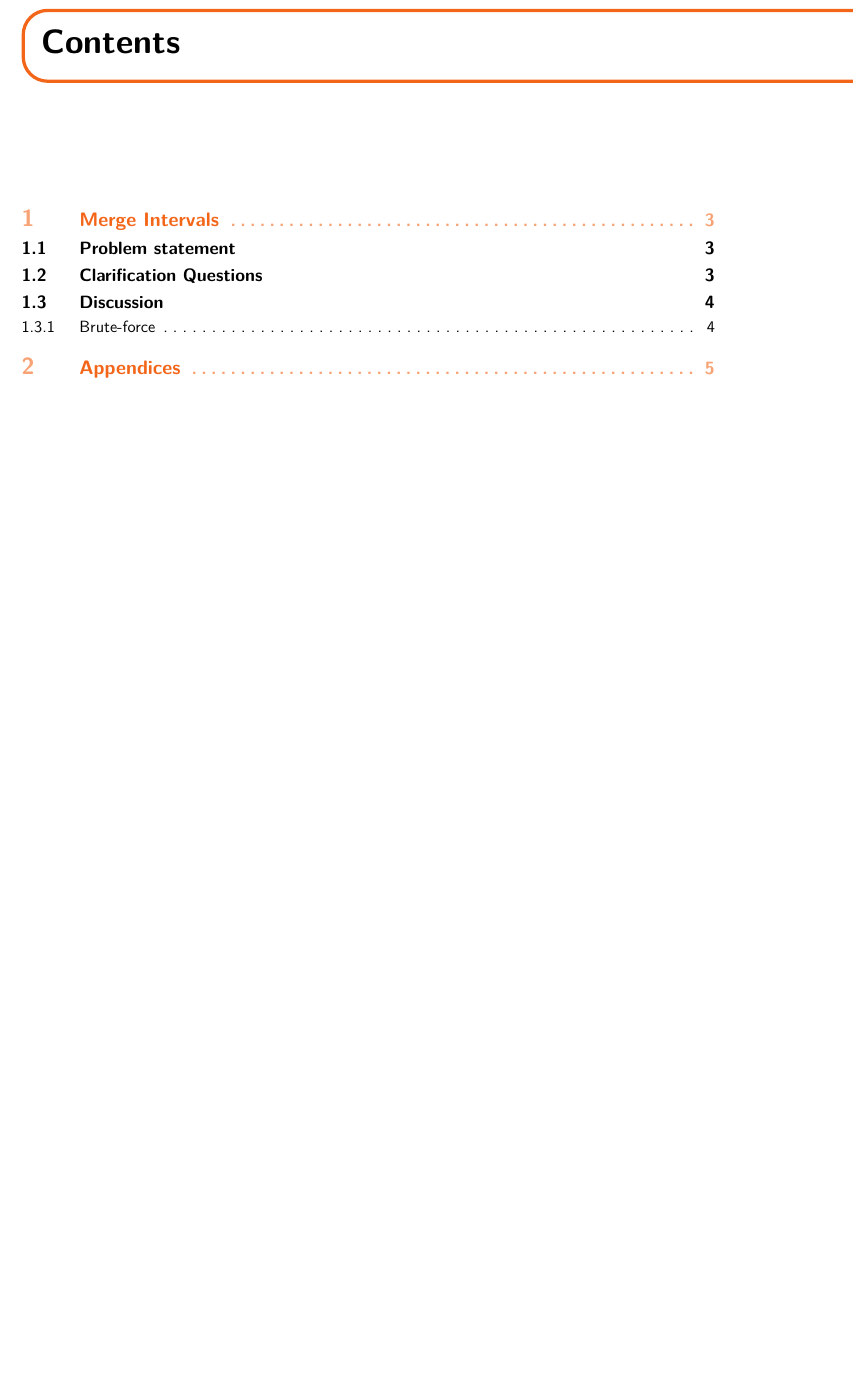
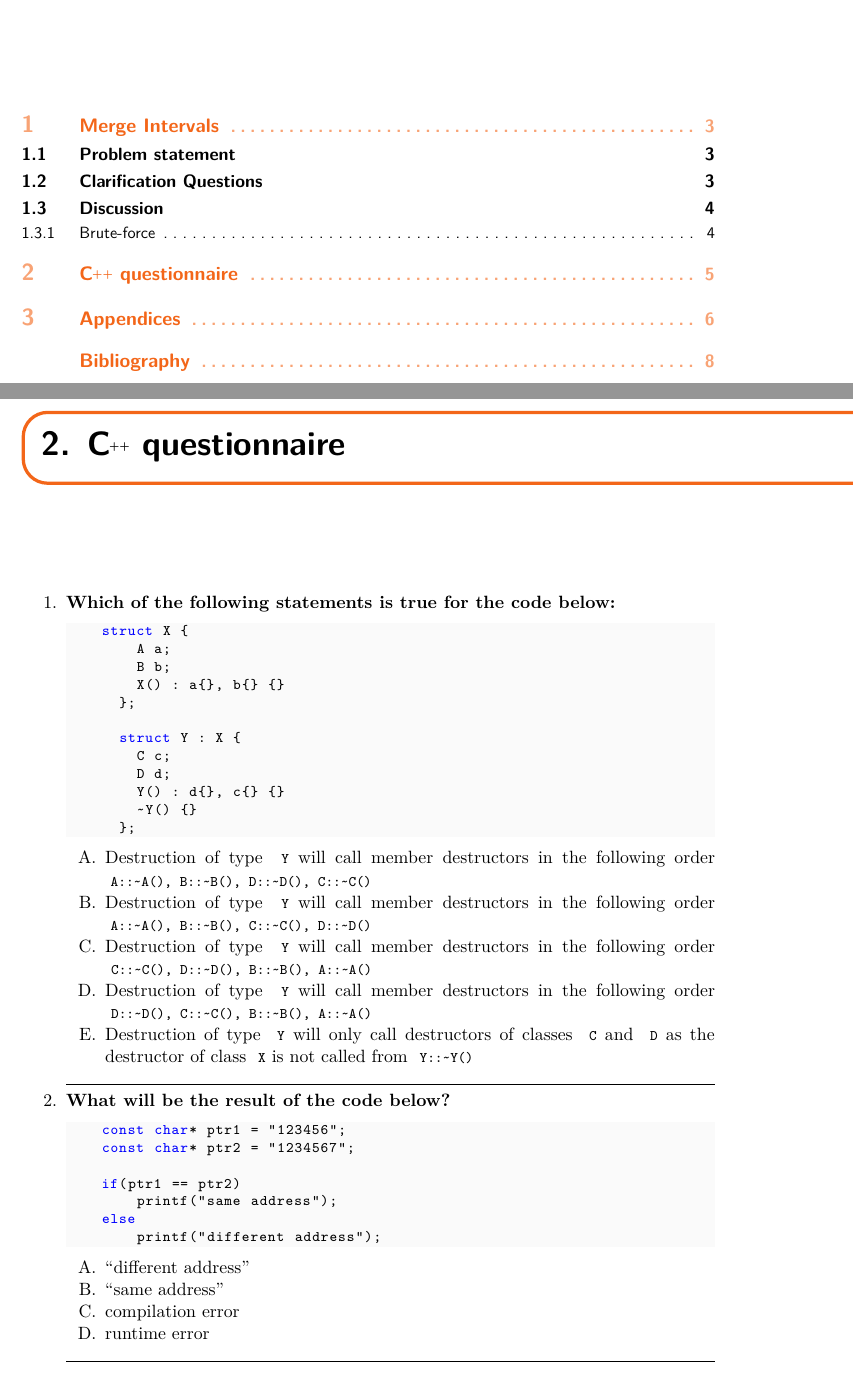
Before and after one commit to knotman90/coding_interview_essentials, a LaTeX book (sources/main.tex, which reads sources/cpp_questions.tex): part of page 2 of 6 before the commit and two parts of pages 2 and 5 of 8 after it, the two joined at a grey line, cut at the place of the change, the shorter picture padded with empty space. Compiled offline with XeLaTeX.

Commit message:
add cpp questionaire

```diff
--- /dev/null
+++ b/sources/cpp_questions.tex
@@ -0,0 +1,54 @@
+\chapter{\CC questionnaire}
+
+
+
+\begin{questions}[start=1] %<--- start option fixes number for first question
+
+\question \textbf{Which of the following statements is true for the code below:}
+\begin{lstlisting}[language=c++,numbers=none, caption={}]
+    struct X {
+        A a;
+        B b;
+        X() : a{}, b{} {}
+      };
+
+      struct Y : X {
+        C c;
+        D d;
+        Y() : d{}, c{} {}
+        ~Y() {}
+      };
+
+
+    \end{lstlisting}
+\begin{choices}
+ \choice Destruction of type \inline{Y} will call member destructors in the following order \mbox{\inline{A::~A(), B::~B(), D::~D(), C::~C()}}
+ \choice Destruction of type \inline{Y} will call member destructors in the following order \mbox{\inline{A::~A(), B::~B(), C::~C(), D::~D()}}
+ \choice Destruction of type \inline{Y} will call member destructors in the following order \mbox{\inline{C::~C(), D::~D(), B::~B(), A::~A()}}
+ \choice Destruction of type \inline{Y} will call member destructors in the following order \mbox{\inline{D::~D(), C::~C(), B::~B(), A::~A()}}
+ \choice Destruction of type \inline{Y} will only call destructors of classes \inline{C} and \inline{D} as the destructor of class \inline{X} is not called from \inline{Y::~Y()}
+\end{choices}
+
+\hrulefill
+
+\question \textbf{What will be the result of the code below?}
+\begin{lstlisting}[language=c++,numbers=none, caption={}]
+    const char* ptr1 = "123456";
+    const char* ptr2 = "1234567";
+
+    if(ptr1 == ptr2)
+        printf("same address");
+    else
+        printf("different address");
+    \end{lstlisting}
+\begin{choices}
+ \choice \quotes{different address}
+ \choice \quotes{same address}
+ \choice compilation error
+ \choice runtime error
+\end{choices}
+
+\hrulefill
+
+
+\end{questions}
```
Also changed, not shown: sources/fullbook.tex (+3 -0 lines), sources/main.tex (+1 -0 lines), sources/preamble.tex (+18 -0 lines).
